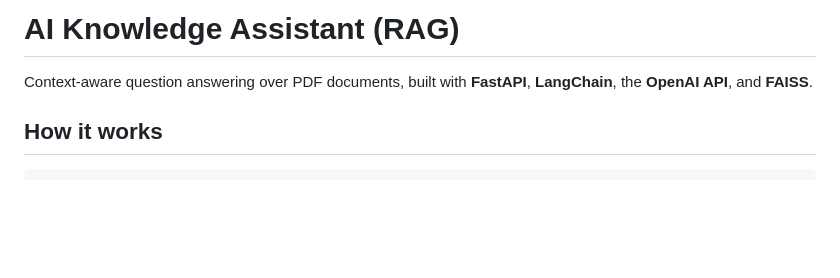
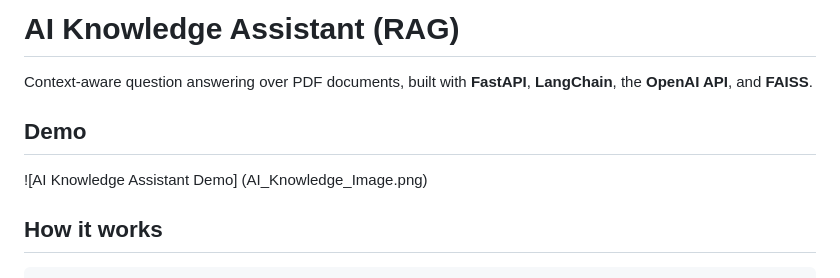
Before and after one commit to avantikaaa01/AI-Knowledge-Assistant, a Markdown page: README.md, the part around the change. GitHub-like rendering; blank space fills up the shorter version.

Commit message:
Add demo image to README

```diff
--- a/README.md
+++ b/README.md
@@ -2,6 +2,10 @@
 
 Context-aware question answering over PDF documents, built with **FastAPI**, **LangChain**,
 the **OpenAI API**, and **FAISS**.
+
+## Demo
+![AI Knowledge Assistant Demo] (AI_Knowledge_Image.png)
+
 
 ## How it works
 
```
